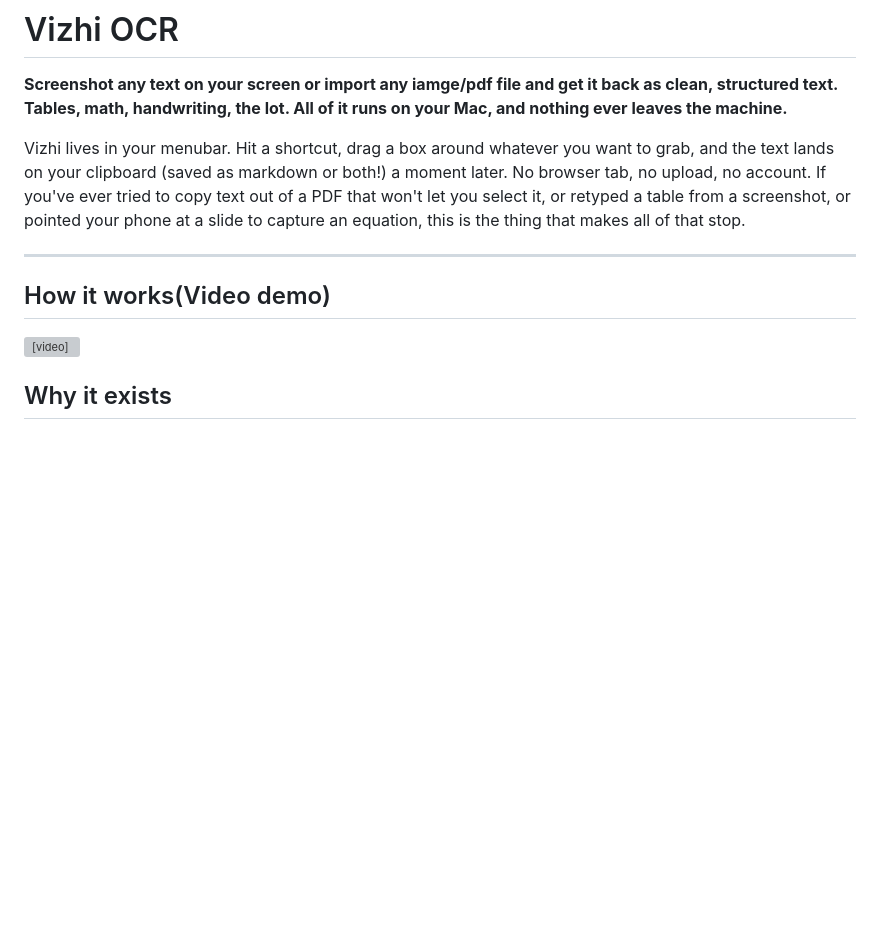
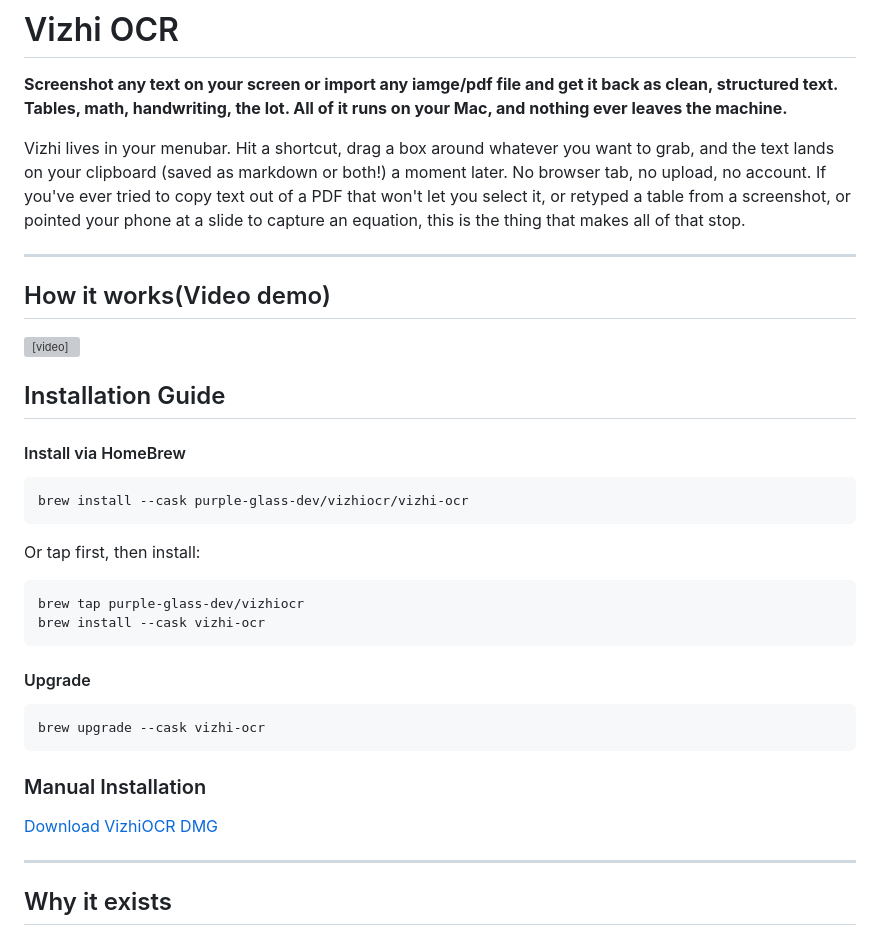
Before and after one commit to purple-glass-dev/vizhi-ocr, a Markdown page: README.md, the part around the change. Rendered like a GitHub page; blank space fills up the shorter version; grey boxes are pictures that could not be loaded.

Commit message:
Adding Installation Guide of homebrew/manual to README

````diff
--- a/README.md
+++ b/README.md
@@ -5,10 +5,38 @@
 Vizhi lives in your menubar. Hit a shortcut, drag a box around whatever you want to grab, and the text lands on your clipboard (saved as markdown or both!) a moment later. No browser tab, no upload, no account. If you've ever tried to copy text out of a PDF that won't let you select it, or retyped a table from a screenshot, or pointed your phone at a slide to capture an equation, this is the thing that makes all of that stop.
 
 ---
+
+
 ## How it works(Video demo)
 
 <video src="https://github.com/user-attachments/assets/bed0875d-890e-4998-bb91-30539d59a28a" autoplay loop muted playsinline width="100%"></video>
 
+## Installation Guide
+
+#### Install via HomeBrew
+
+```sh
+brew install --cask purple-glass-dev/vizhiocr/vizhi-ocr
+```
+
+Or tap first, then install:
+
+```sh
+brew tap purple-glass-dev/vizhiocr
+brew install --cask vizhi-ocr
+```
+
+#### Upgrade
+
+```sh
+brew upgrade --cask vizhi-ocr
+```
+
+### Manual Installation
+
+[Download VizhiOCR DMG](https://github.com/purple-glass-dev/vizhi-ocr/releases/download/v0.1.0/VizhiOCR-0.1.0.dmg)
+
+---
 
 ## Why it exists
 
````
